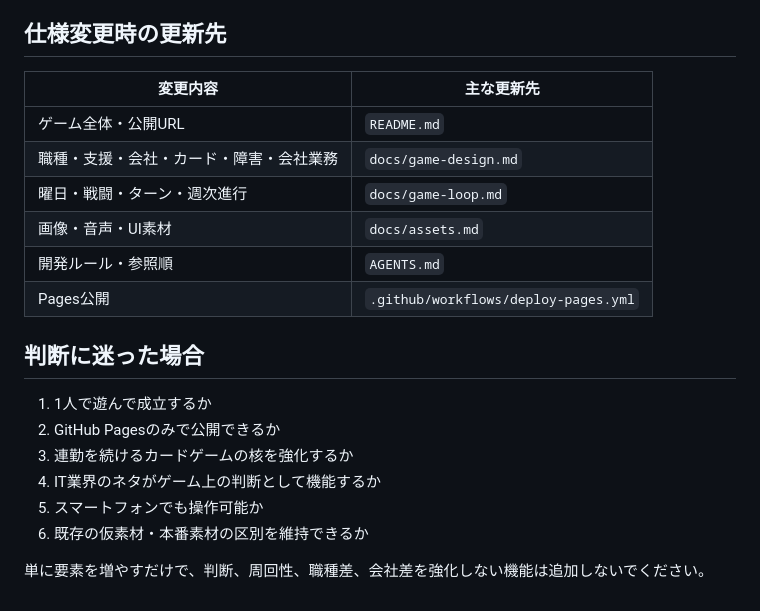
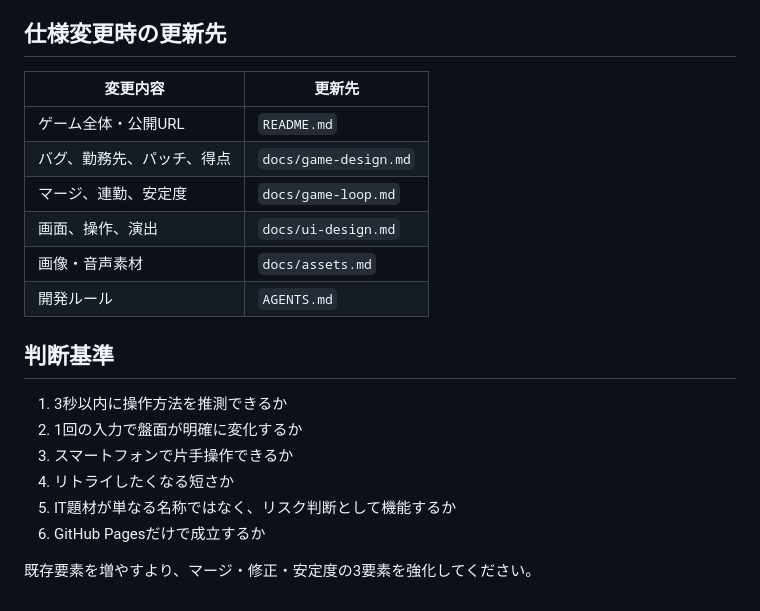
Before and after one commit to c-a-p-engineer/24365-it-warrior, a Markdown page: AGENTS.md, the part around one of its changes. GitHub-like rendering.

```diff
--- a/AGENTS.md
+++ b/AGENTS.md
@@ -65,22 +74,22 @@
 
 ## 仕様変更時の更新先
 
-| 変更内容 | 主な更新先 |
+| 変更内容 | 更新先 |
 |---|---|
 | ゲーム全体・公開URL | `README.md` |
-| 職種・支援・会社・カード・障害・会社業務 | `docs/game-design.md` |
-| 曜日・戦闘・ターン・週次進行 | `docs/game-loop.md` |
-| 画像・音声・UI素材 | `docs/assets.md` |
-| 開発ルール・参照順 | `AGENTS.md` |
-| Pages公開 | `.github/workflows/deploy-pages.yml` |
+| バグ、勤務先、パッチ、得点 | `docs/game-design.md` |
+| マージ、連勤、安定度 | `docs/game-loop.md` |
+| 画面、操作、演出 | `docs/ui-design.md` |
+| 画像・音声素材 | `docs/assets.md` |
+| 開発ルール | `AGENTS.md` |
 
-## 判断に迷った場合
+## 判断基準
 
-1. 1人で遊んで成立するか
-2. GitHub Pagesのみで公開できるか
-3. 連勤を続けるカードゲームの核を強化するか
-4. IT業界のネタがゲーム上の判断として機能するか
-5. スマートフォンでも操作可能か
-6. 既存の仮素材・本番素材の区別を維持できるか
+1. 3秒以内に操作方法を推測できるか
+2. 1回の入力で盤面が明確に変化するか
+3. スマートフォンで片手操作できるか
+4. リトライしたくなる短さか
+5. IT題材が単なる名称ではなく、リスク判断として機能するか
+6. GitHub Pagesだけで成立するか
 
-単に要素を増やすだけで、判断、周回性、職種差、会社差を強化しない機能は追加しないでください。
+既存要素を増やすより、マージ・修正・安定度の3要素を強化してください。
```
Also changed, not shown: other parts of AGENTS.md (+54 -45 lines).
